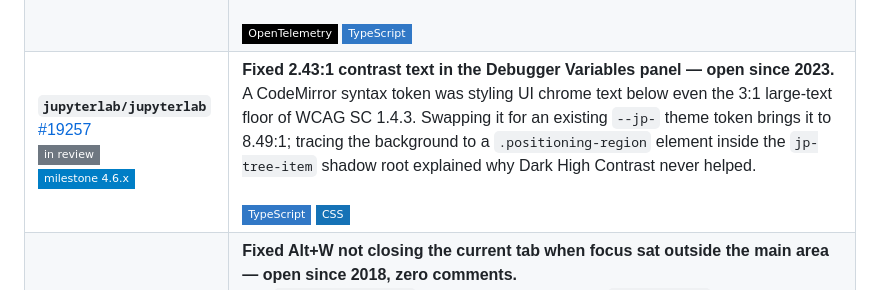
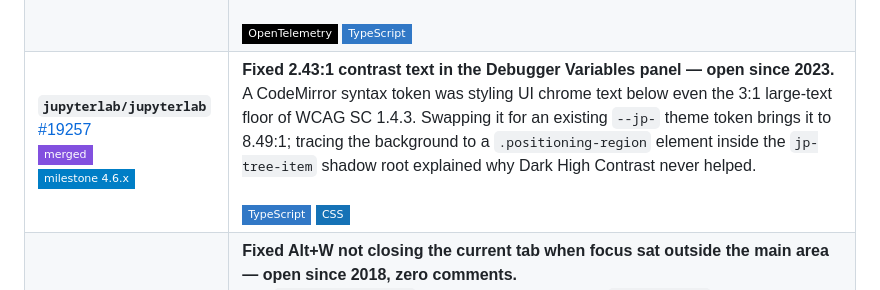
Before and after one commit to nina-mir/nina-mir, a Markdown page: CONTRIBUTIONS.md, the part around the change. Drawn GitHub-style; badges without logos.

Commit message:
1 JupyterLab PR finally got merged

```diff
--- a/CONTRIBUTIONS.md
+++ b/CONTRIBUTIONS.md
@@ -14,5 +14,5 @@
 | **`Comfy-Org/ComfyUI_frontend`**<br>[#20394](https://github.com/Comfy-Org/ComfyUI_frontend/pull/20394)<br>![in review](https://img.shields.io/badge/in_review-6e7781?style=flat-square) | **Made ComfyUI's icons visible again in Windows High Contrast mode — invisible across the whole UI since they were introduced.**<br>Every `icon-[…]` icon is painted with `background-color: currentColor` behind an SVG mask, and Chromium's forced-colors mode repaints that background in the page color, so icons vanished while their labels stayed ([issue #14778](https://github.com/Comfy-Org/ComfyUI_frontend/issues/14778)). The report blamed unreadable text; the reporter's screenshot showed missing icons. Reproduced on Linux via Chromium's forced-colors emulation, found Firefox unaffected, and fixed it at the source: the two Tailwind icon plugins now repaint any mask-based rule in the theme's `CanvasText`, leaving image icons untouched. A new test fails on `main` and passes on the branch.<br><br>![TypeScript](https://img.shields.io/badge/TypeScript-3178C6?style=flat-square&logo=typescript&logoColor=white) ![Tailwind CSS](https://img.shields.io/badge/Tailwind_CSS-06B6D4?style=flat-square&logo=tailwindcss&logoColor=white) ![Vitest](https://img.shields.io/badge/Vitest-6E9F18?style=flat-square&logo=vitest&logoColor=white) |
 | **`docling-project/docling`** <br> [#4129](https://github.com/docling-project/docling/pull/4129) <br> <img src="https://img.shields.io/badge/in_review-6e7781?style=flat-square" alt="in review"> | **Root-caused why an entire class of Word document converts with no headings at all — open since April, six comments, no diagnosis.** <br> Docling read `w:outlineLvl` only from a paragraph's *style*; 3GPP specification documents set it as direct formatting with no `w:pStyle`, so the style resolves to Normal, which carries no level ([issue #3312](https://github.com/docling-project/docling/issues/3312)). Every heading fell through to body text — and became a list item, since the same paragraphs carry outline numbering. Resolving the paragraph before the style per OOXML precedence took the reported document from 0 markdown headings to 6 at correct depth, with zero reference-test outputs changed. <br><br> <img src="https://img.shields.io/badge/Python-3776AB?style=flat-square&logo=python&logoColor=white" alt="Python"> <img src="https://img.shields.io/badge/OOXML-2B579A?style=flat-square&logo=microsoftword&logoColor=white" alt="OOXML"> <img src="https://img.shields.io/badge/pytest-0A9EDC?style=flat-square&logo=pytest&logoColor=white" alt="pytest"> |
 | **`traceroot-ai/traceroot`**<br>[#1968](https://github.com/traceroot-ai/traceroot/pull/1968)<br>![in review](https://img.shields.io/badge/in_review-6e7781?style=flat-square) | **Rewrote the Vercel AI integration docs after proving the documented telemetry hook emits nothing on SDK v7.**<br>The page documented `experimental_telemetry`, which on `ai` 7.x silently produces no spans ([issue #1966](https://github.com/traceroot-ai/traceroot/issues/1966), which I filed). Its own example produced 1 span; changing only that line to `@ai-sdk/otel` produced 5 — including the `chat` and `execute_tool` spans the page’s own table promises.<br><br>![OpenTelemetry](https://img.shields.io/badge/OpenTelemetry-000000?style=flat-square&logo=opentelemetry&logoColor=white) ![TypeScript](https://img.shields.io/badge/TypeScript-3178C6?style=flat-square&logo=typescript&logoColor=white) |
-| **`jupyterlab/jupyterlab`**<br>[#19257](https://github.com/jupyterlab/jupyterlab/pull/19257)<br>![in review](https://img.shields.io/badge/in_review-6e7781?style=flat-square)<br>![milestone 4.6.x](https://img.shields.io/badge/milestone_4.6.x-informational?style=flat-square) | **Fixed 2.43:1 contrast text in the Debugger Variables panel — open since 2023.**<br>A CodeMirror syntax token was styling UI chrome text below even the 3:1 large-text floor of WCAG SC 1.4.3. Swapping it for an existing `--jp-` theme token brings it to 8.49:1; tracing the background to a `.positioning-region` element inside the `jp-tree-item` shadow root explained why Dark High Contrast never helped.<br><br>![TypeScript](https://img.shields.io/badge/TypeScript-3178C6?style=flat-square&logo=typescript&logoColor=white) ![CSS](https://img.shields.io/badge/CSS-1572B6?style=flat-square&logo=css3&logoColor=white) |
+| **`jupyterlab/jupyterlab`**<br>[#19257](https://github.com/jupyterlab/jupyterlab/pull/19257)<br>![merged](https://img.shields.io/badge/merged-8250df?style=flat-square)<br>![milestone 4.6.x](https://img.shields.io/badge/milestone_4.6.x-informational?style=flat-square) | **Fixed 2.43:1 contrast text in the Debugger Variables panel — open since 2023.**<br>A CodeMirror syntax token was styling UI chrome text below even the 3:1 large-text floor of WCAG SC 1.4.3. Swapping it for an existing `--jp-` theme token brings it to 8.49:1; tracing the background to a `.positioning-region` element inside the `jp-tree-item` shadow root explained why Dark High Contrast never helped.<br><br>![TypeScript](https://img.shields.io/badge/TypeScript-3178C6?style=flat-square&logo=typescript&logoColor=white) ![CSS](https://img.shields.io/badge/CSS-1572B6?style=flat-square&logo=css3&logoColor=white) |
 | **`jupyterlab/jupyterlab`**<br>[#19303](https://github.com/jupyterlab/jupyterlab/pull/19303)<br>![in review](https://img.shields.io/badge/in_review-6e7781?style=flat-square) | **Fixed Alt+W not closing the current tab when focus sat outside the main area — open since 2018, zero comments.**<br>The `application:close` keybinding was scoped to `.jp-Activity`, so it never fired unless focus was in a main-area widget, while File ▸ Close Tab worked from anywhere. A one-line selector change, plus a repro widened past the original report and five scenarios verified against `main`.<br><br>![TypeScript](https://img.shields.io/badge/TypeScript-3178C6?style=flat-square&logo=typescript&logoColor=white) ![JSON Schema](https://img.shields.io/badge/JSON_Schema-000000?style=flat-square&logo=json&logoColor=white) |
```
Also changed, not shown: README.md (+3 -2 lines), assets/section-open-source.png.
